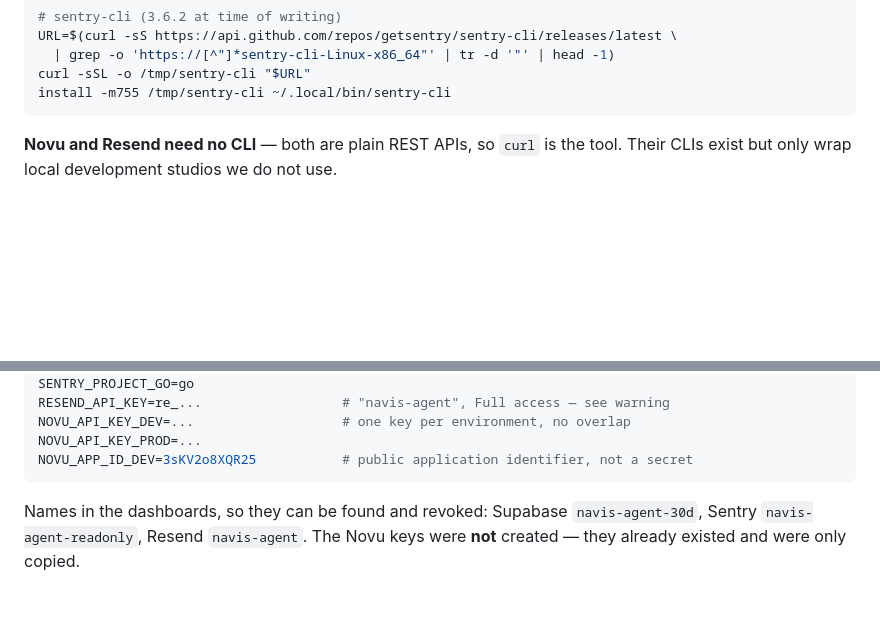
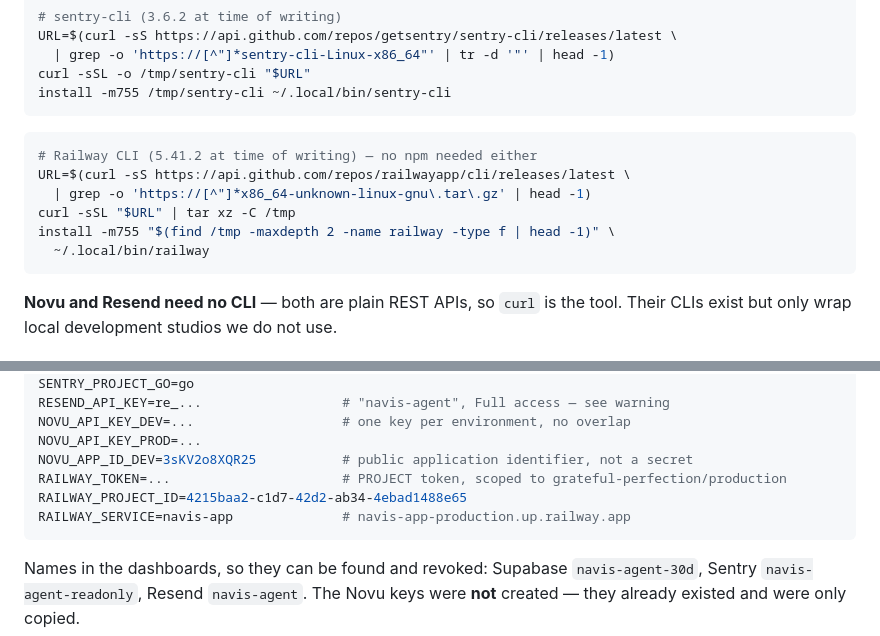
Before and after one commit to Carlos19979/navis-app, a Markdown page: docs/dev-access.md, 2 parts joined by grey strips. Rendered like a GitHub page; blank space fills up the shorter version.

````diff
--- a/docs/dev-access.md
+++ b/docs/dev-access.md
@@ -68,6 +68,15 @@ curl -sSL -o /tmp/sentry-cli "$URL"
 install -m755 /tmp/sentry-cli ~/.local/bin/sentry-cli
 ```
 
+```bash
+# Railway CLI (5.41.2 at time of writing) — no npm needed either
+URL=$(curl -sS https://api.github.com/repos/railwayapp/cli/releases/latest \
+  | grep -o 'https://[^"]*x86_64-unknown-linux-gnu\.tar\.gz' | head -1)
+curl -sSL "$URL" | tar xz -C /tmp
+install -m755 "$(find /tmp -maxdepth 2 -name railway -type f | head -1)" \
+  ~/.local/bin/railway
+```
+
 **Novu and Resend need no CLI** — both are plain REST APIs, so `curl` is the
 tool. Their CLIs exist but only wrap local development studios we do not use.
 
@@ -108,6 +117,9 @@ RESEND_API_KEY=re_...                  # "navis-agent", Full access — see warn
 NOVU_API_KEY_DEV=...                   # one key per environment, no overlap
 NOVU_API_KEY_PROD=...
 NOVU_APP_ID_DEV=3sKV2o8XQR25           # public application identifier, not a secret
+RAILWAY_TOKEN=...                      # PROJECT token, scoped to grateful-perfection/production
+RAILWAY_PROJECT_ID=4215baa2-c1d7-42d2-ab34-4ebad1488e65
+RAILWAY_SERVICE=navis-app              # navis-app-production.up.railway.app
 ```
 
 Names in the dashboards, so they can be found and revoked: Supabase
````
Also changed, not shown: other parts of docs/dev-access.md (+56 -0 lines).
